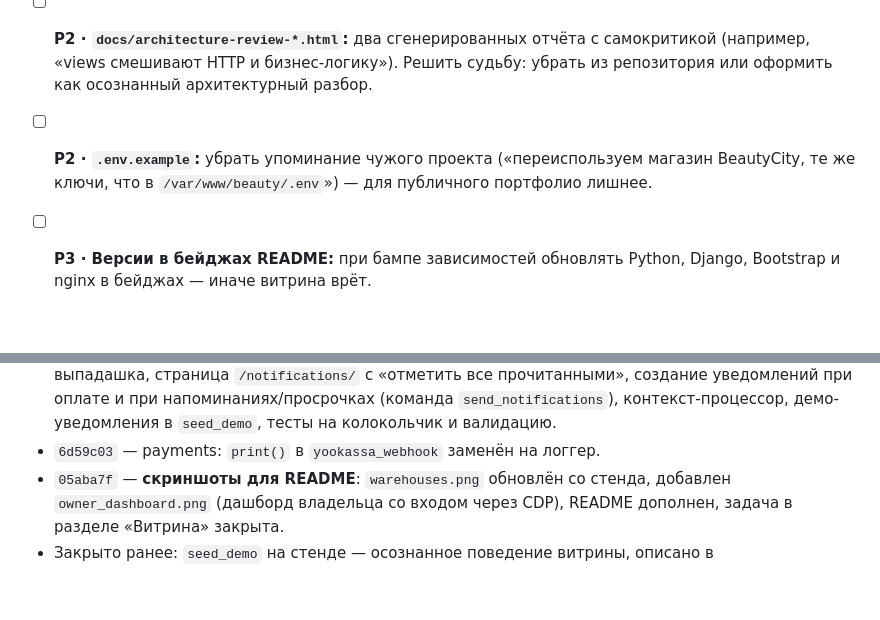
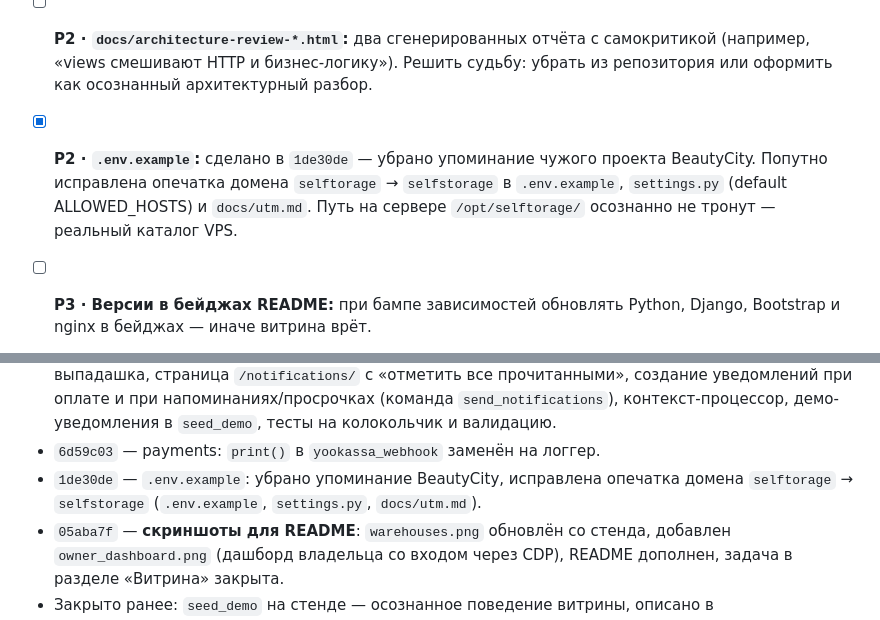
Before and after one commit to skislyakow/SelfStorage, a Markdown page: docs/TODO.md, 2 parts joined by grey strips. Drawn GitHub-style; blank space fills up the shorter version.

Commit message:
docs(todo): отметить закрытым пункт .env.example

```diff
--- a/docs/TODO.md
+++ b/docs/TODO.md
@@ -19,7 +19,7 @@
 - [ ] **P2 · Реальные соцссылки в футере:** сейчас заглушки (`vk.com/username`, `t.me/username`, `wa.me/70000000000`) — TODO-комментарий в `includes/footer.html`. Пришлю ссылки на VK, Telegram, WhatsApp и сайт — подставить. Не приоритет: ставим в конце, когда всё остальное готово.
 - [ ] **P2 · Заголовки безопасности:** на стенде нет `Strict-Transport-Security` и `Content-Security-Policy` (`X-Frame-Options: DENY` есть). HSTS включать осознанно: с рабочим сертификатом безопасно, но откат браузеры помнят долго.
 - [ ] **P2 · `docs/architecture-review-*.html`:** два сгенерированных отчёта с самокритикой (например, «views смешивают HTTP и бизнес-логику»). Решить судьбу: убрать из репозитория или оформить как осознанный архитектурный разбор.
-- [ ] **P2 · `.env.example`:** убрать упоминание чужого проекта («переиспользуем магазин BeautyCity, те же ключи, что в `/var/www/beauty/.env`») — для публичного портфолио лишнее.
+- [x] **P2 · `.env.example`:** сделано в `1de30de` — убрано упоминание чужого проекта BeautyCity. Попутно исправлена опечатка домена `selftorage` → `selfstorage` в `.env.example`, `settings.py` (default ALLOWED_HOSTS) и `docs/utm.md`. Путь на сервере `/opt/selftorage/` осознанно не тронут — реальный каталог VPS.
 - [ ] **P3 · Версии в бейджах README:** при бампе зависимостей обновлять Python, Django, Bootstrap и nginx в бейджах — иначе витрина врёт.
 
 ## Функционал
@@ -53,5 +53,6 @@
 - `17ee904` — этап 2: модель `Review`, модерация в админке, карусель отзывов на главной.
 - `2c181a5` — **этап 3: in-app уведомления**: модель `Notification`, колокольчик со счётчиком и выпадашка, страница `/notifications/` с «отметить все прочитанными», создание уведомлений при оплате и при напоминаниях/просрочках (команда `send_notifications`), контекст-процессор, демо-уведомления в `seed_demo`, тесты на колокольчик и валидацию.
 - `6d59c03` — payments: `print()` в `yookassa_webhook` заменён на логгер.
+- `1de30de` — `.env.example`: убрано упоминание BeautyCity, исправлена опечатка домена `selftorage` → `selfstorage` (`.env.example`, `settings.py`, `docs/utm.md`).
 - `05aba7f` — **скриншоты для README**: `warehouses.png` обновлён со стенда, добавлен `owner_dashboard.png` (дашборд владельца со входом через CDP), README дополнен, задача в разделе «Витрина» закрыта.
 - Закрыто ранее: `seed_demo` на стенде — осознанное поведение витрины, описано в `docs/deployment.md`.
```
